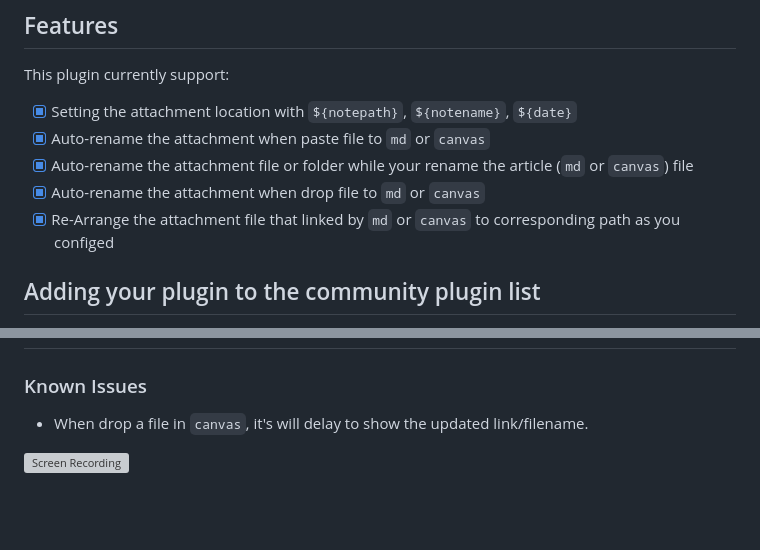
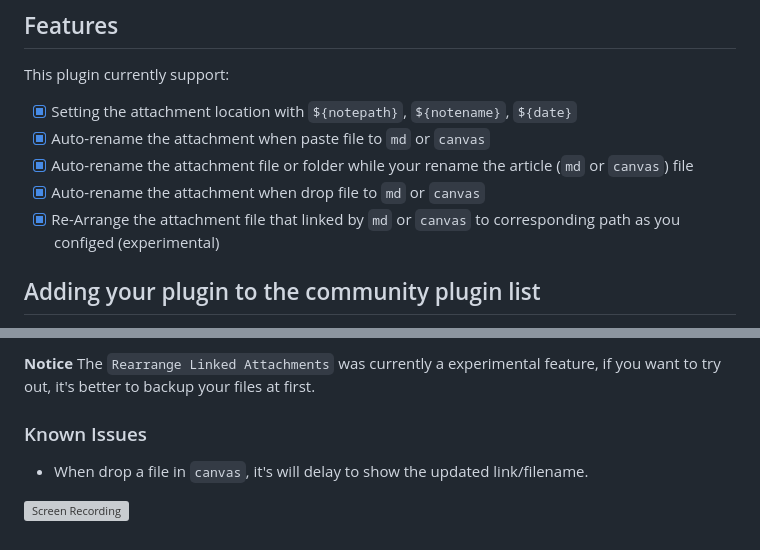
Before and after one commit to trganda/obsidian-attachment-management, a Markdown page: README.md, 2 parts joined by grey strips. GitHub-like rendering; blank space fills up the shorter version; grey boxes are pictures that could not be loaded.

```diff
--- a/README.md
+++ b/README.md
@@ -10,7 +10,7 @@ This plugin currently support:
 - [x] Auto-rename the attachment when paste file to `md` or `canvas`
 - [x] Auto-rename the attachment file or folder while your rename the article (`md` or `canvas`) file
 - [x] Auto-rename the attachment when drop file to `md` or `canvas`
-- [x] Re-Arrange the attachment file that linked by `md` or `canvas` to corresponding path as you configed
+- [x] Re-Arrange the attachment file that linked by `md` or `canvas` to corresponding path as you configed (experimental)
 
 ## Adding your plugin to the community plugin list
 
@@ -36,4 +89,5 @@ TODO
 
+**Notice** The `Rearrange Linked Attachments` was currently a experimental feature, if you want to try out, it's better to backup your files at first.
 
 ### Known Issues
 
```
Also changed, not shown: other parts of README.md (+55 -2 lines), images/SCR-20230511-rgge.png (added), images/SCR-20230511-roat.png (added), images/SCR-20230511-rrtk.png (added), 1 other file.
